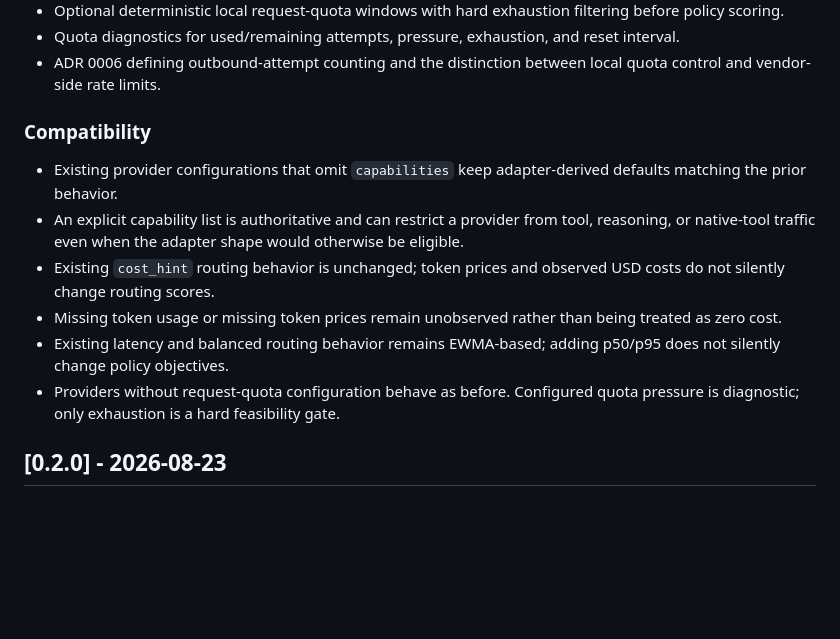
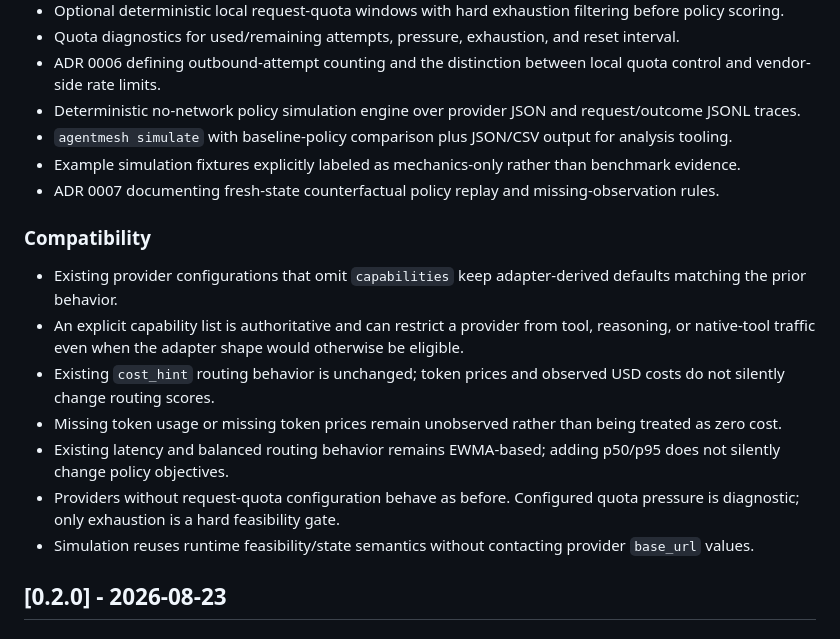
Before and after one commit to FaramarzKowsari/agentmesh-gateway, a Markdown page: CHANGELOG.md, the part around the change. GitHub-like rendering; blank space fills up the shorter version.

Commit message:
docs: record deterministic simulation CLI

```diff
--- a/CHANGELOG.md
+++ b/CHANGELOG.md
@@ -20,6 +20,10 @@ All notable changes to AgentMesh Gateway are documented in this file.
 - Optional deterministic local request-quota windows with hard exhaustion filtering before policy scoring.
 - Quota diagnostics for used/remaining attempts, pressure, exhaustion, and reset interval.
 - ADR 0006 defining outbound-attempt counting and the distinction between local quota control and vendor-side rate limits.
+- Deterministic no-network policy simulation engine over provider JSON and request/outcome JSONL traces.
+- `agentmesh simulate` with baseline-policy comparison plus JSON/CSV output for analysis tooling.
+- Example simulation fixtures explicitly labeled as mechanics-only rather than benchmark evidence.
+- ADR 0007 documenting fresh-state counterfactual policy replay and missing-observation rules.
 
 ### Compatibility
 
@@ -29,6 +33,7 @@ All notable changes to AgentMesh Gateway are documented in this file.
 - Missing token usage or missing token prices remain unobserved rather than being treated as zero cost.
 - Existing latency and balanced routing behavior remains EWMA-based; adding p50/p95 does not silently change policy objectives.
 - Providers without request-quota configuration behave as before. Configured quota pressure is diagnostic; only exhaustion is a hard feasibility gate.
+- Simulation reuses runtime feasibility/state semantics without contacting provider `base_url` values.
 
 ## [0.2.0] - 2026-08-23
 
```
